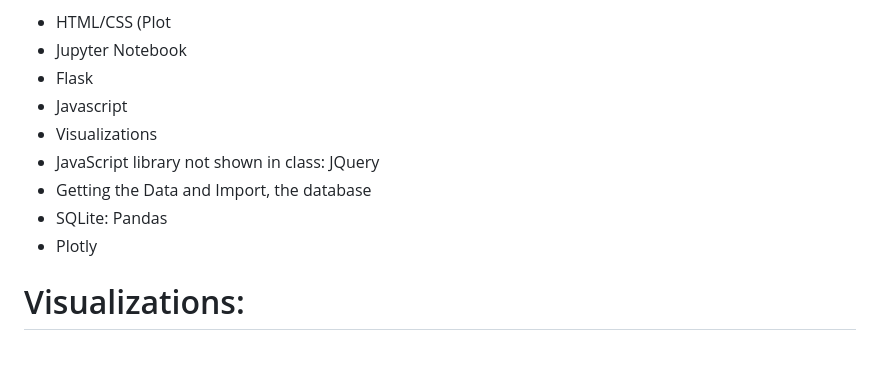
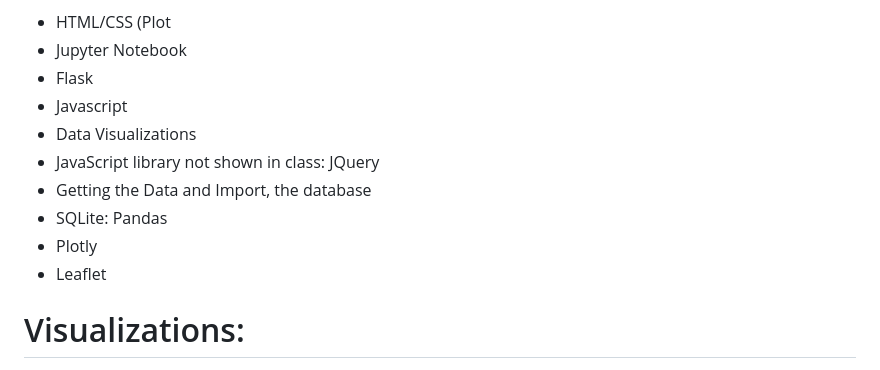
Before and after one commit to rbellgraph1/Project_3_Room_5, a Markdown page: README.md, the part around the change. Drawn GitHub-style.

```diff
--- a/README.md
+++ b/README.md
@@ -14,11 +14,12 @@ Group Members:
 - Jupyter Notebook
 - Flask
 - Javascript
-- Visualizations
+- Data Visualizations
 - JavaScript library not shown in class: JQuery
 - Getting the Data and Import, the database
 - SQLite: Pandas
 - Plotly
+- Leaflet
 
 # Visualizations:
 - Visual 1 (left in index.html): Device Count By Company (Dropdown to filter by companies)
```
